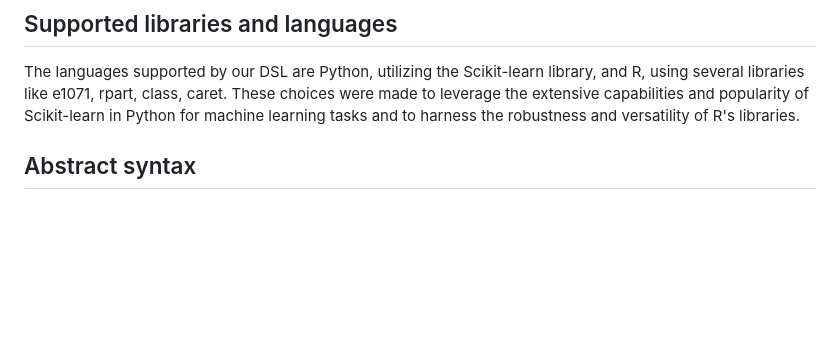
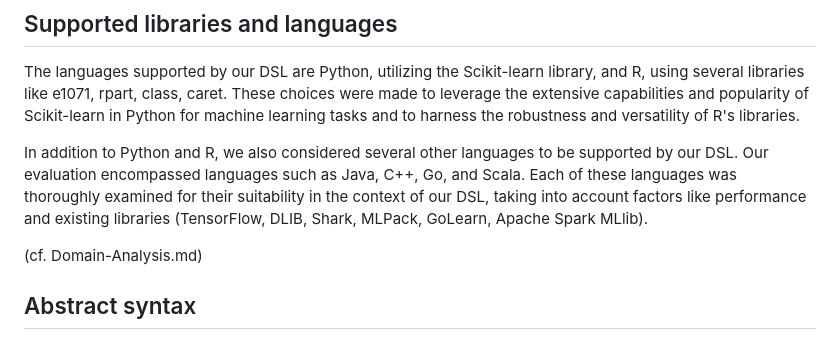
Before and after one commit to AndreiCocan/DSL-ML-classif, a Markdown page: README.md, the part around the change. GitHub-like rendering; blank space fills up the shorter version.

Commit message:
README.md : Complete Supported libraries and languages

```diff
--- a/README.md
+++ b/README.md
@@ -17,6 +17,10 @@ This report explores the following key aspects of the project :
 
 The languages supported by our DSL are Python, utilizing the Scikit-learn library, and R, using several libraries like e1071, rpart, class, caret.
 These choices were made to leverage the extensive capabilities and popularity of Scikit-learn in Python for machine learning tasks and to harness the robustness and versatility of R's libraries.
+
+In addition to Python and R, we also considered several other languages to be supported by our DSL. Our evaluation encompassed languages such as Java, C++, Go, and Scala. Each of these languages was thoroughly examined for their suitability in the context of our DSL, taking into account factors like performance and existing libraries (TensorFlow, DLIB, Shark, MLPack, GoLearn, Apache Spark MLlib).
+
+(cf. Domain-Analysis.md)
 
 ## Abstract syntax
 
```
